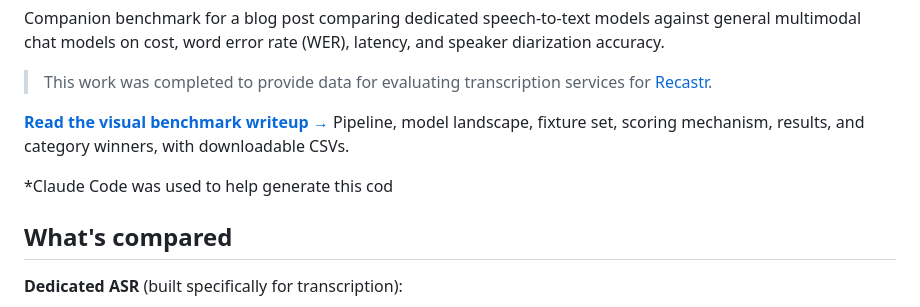
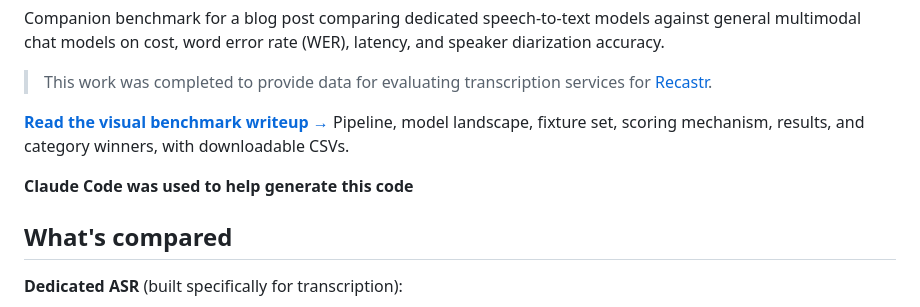
Before and after one commit to parkerroan/transcription-benchmark, a Markdown page: README.md, the part around the change. Drawn GitHub-style.

Commit message:
Fix typo in README about Claude Code usage

```diff
--- a/README.md
+++ b/README.md
@@ -11,7 +11,7 @@ accuracy.
 Pipeline, model landscape, fixture set, scoring mechanism, results, and category winners, with
 downloadable CSVs.
 
-*Claude Code was used to help generate this cod
+**Claude Code was used to help generate this code**
 
 ## What's compared
 
```
